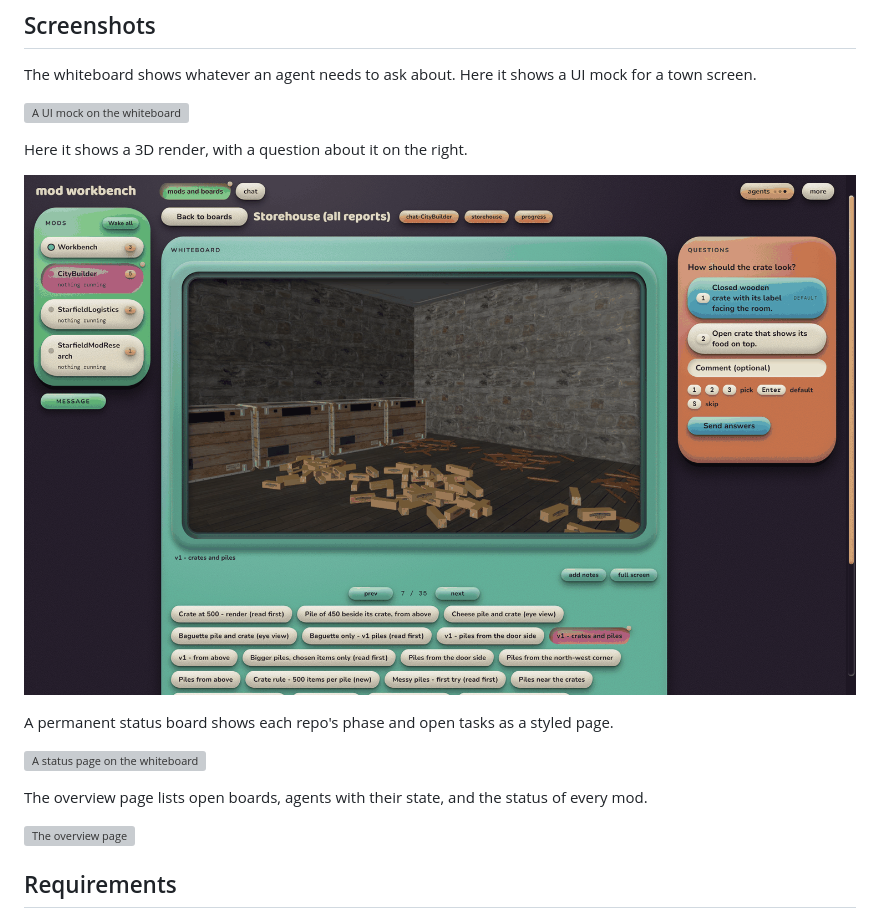
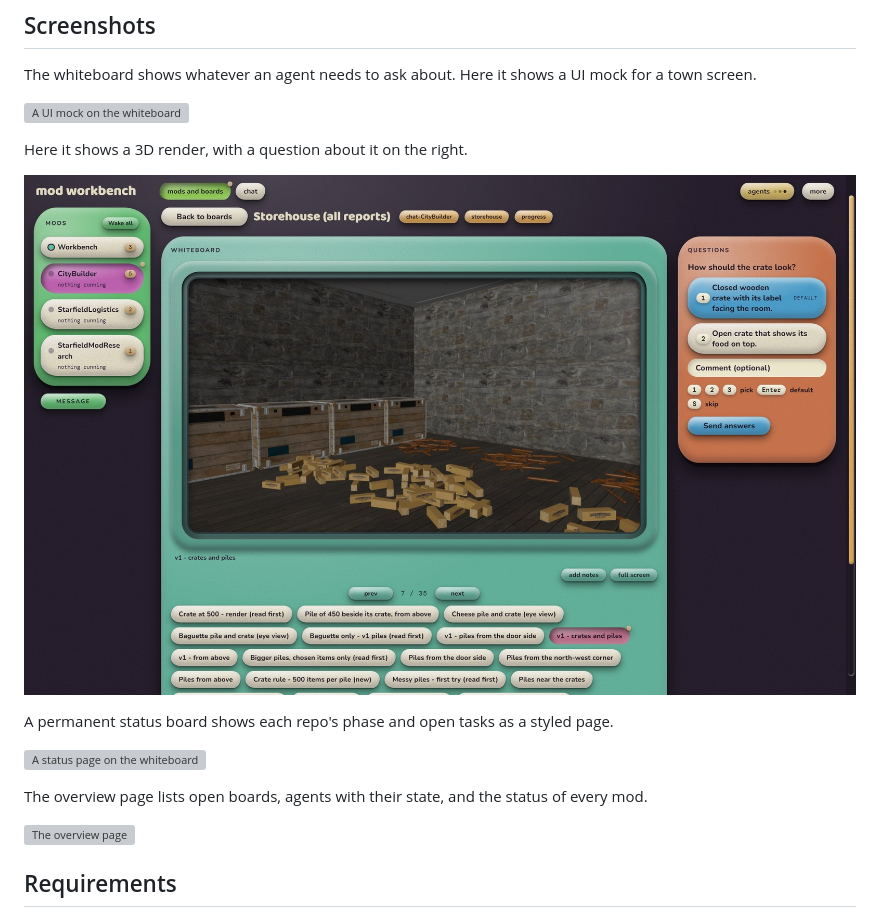
Before and after one commit to nicholas-ds/mod-workbench, a Markdown page: README.md, the part around one of its changes. Rendered like a GitHub page; pictures changed too: docs/img/whiteboard-storehouse.jpg (added), docs/img/whiteboard-storehouse.png (deleted); grey boxes are pictures that could not be loaded.

```diff
--- a/README.md
+++ b/README.md
@@ -12,7 +12,7 @@ The whiteboard shows whatever an agent needs to ask about. Here it shows a UI mo
 
 Here it shows a 3D render, with a question about it on the right.
 
-![A 3D render on the whiteboard](docs/img/whiteboard-storehouse.png)
+![A 3D render on the whiteboard](docs/img/whiteboard-storehouse.jpg)
 
 A permanent status board shows each repo's phase and open tasks as a styled page.
 
```
Also changed, not shown: other parts of README.md (+1 -1 lines), 4 other files.
